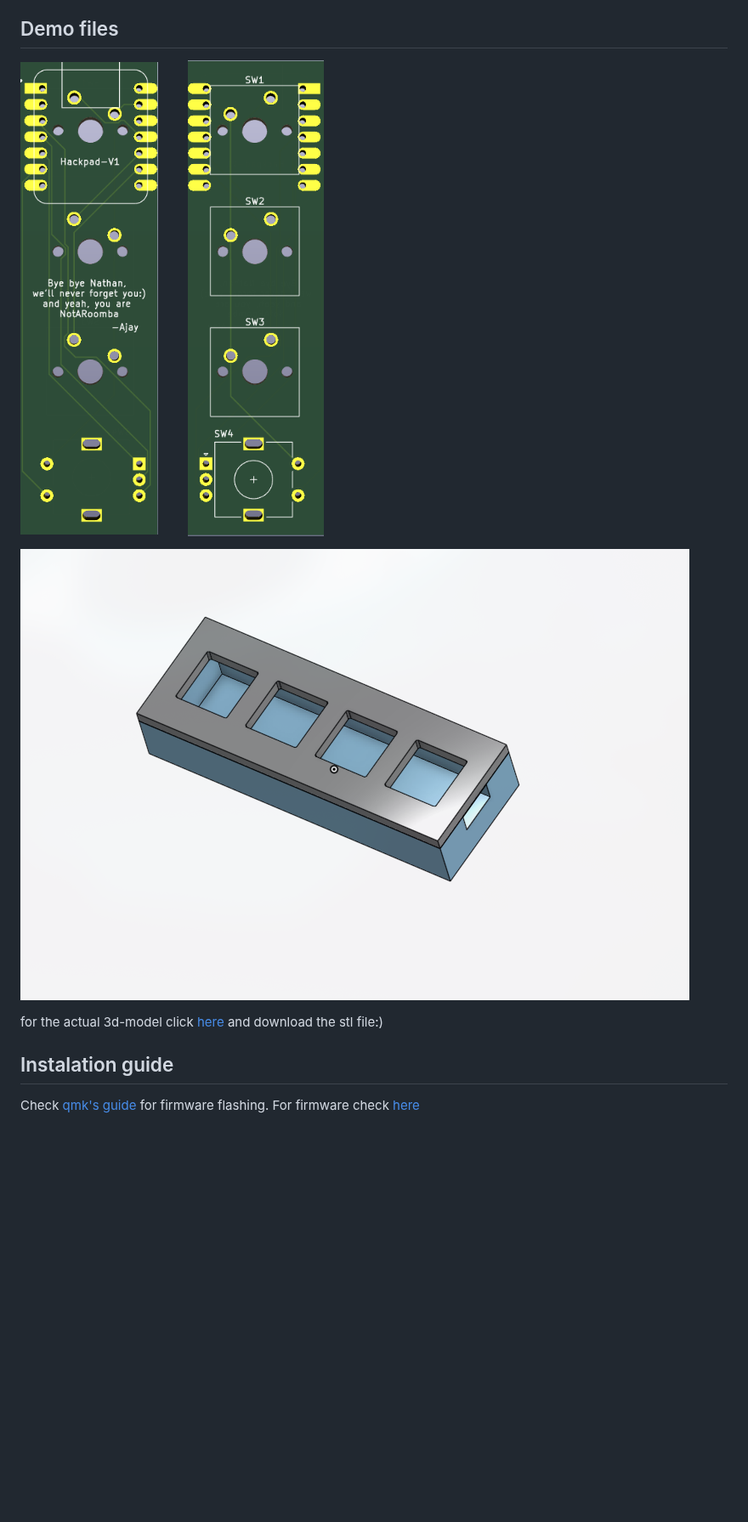
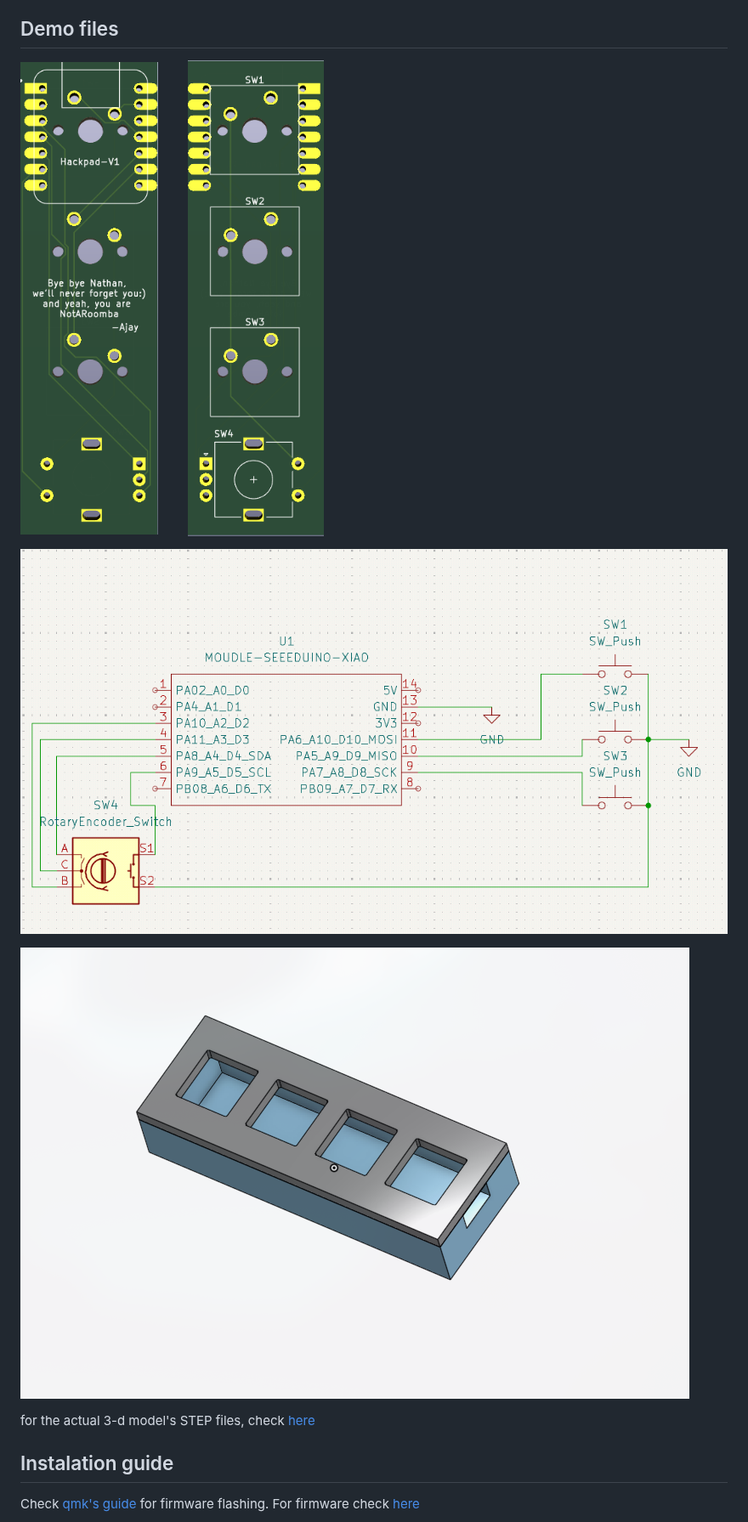
Before and after one commit to s-ajay-2010/hackpad-v1, a Markdown page: README.md, the part around one of its changes. Shown at 85% size. GitHub-like rendering; pictures changed too: assets/schematics.png (added); blank space fills up the shorter version.

```diff
--- a/README.md
+++ b/README.md
@@ -11,11 +11,13 @@ This is my first hardware project where I've made a mini keyboard with 3 switche
 ## Demo files
 
 
-![](media/pcb_back.png)                          ![](media/pcb_front.png)
+![](assets/pcb_back.png)                          ![](assets/pcb_front.png)
 
-![](media/3D_model.png)
+![](assets/schematics.png)
 
-for the actual 3d-model click [here](Hackpad-V1.stl) and download the stl file:)
+![](assets/3D_model.png)
+
+for the actual 3-d model's STEP files, check [here](CAD/)
 ## Instalation guide
 Check [qmk's guide](https://qmk.fm/guide) for firmware flashing.
 For firmware check [here](hackpad-v1_firmware)
```
Also changed, not shown: other parts of README.md (+9 -0 lines), assets/3D_model.png (renamed from media/3D_model.png), assets/pcb_back.png (renamed from media/pcb_back.png), assets/pcb_front.png (renamed from media/pcb_front.png), 18 other files.
